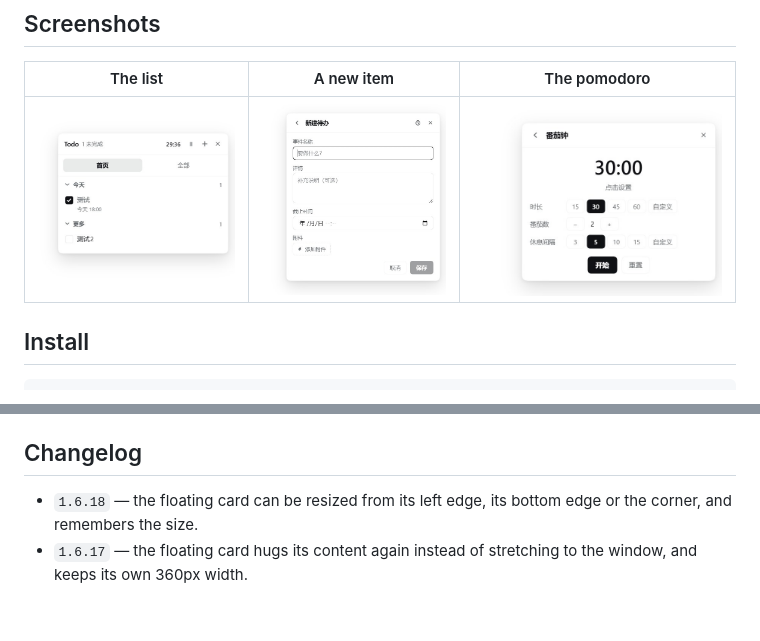
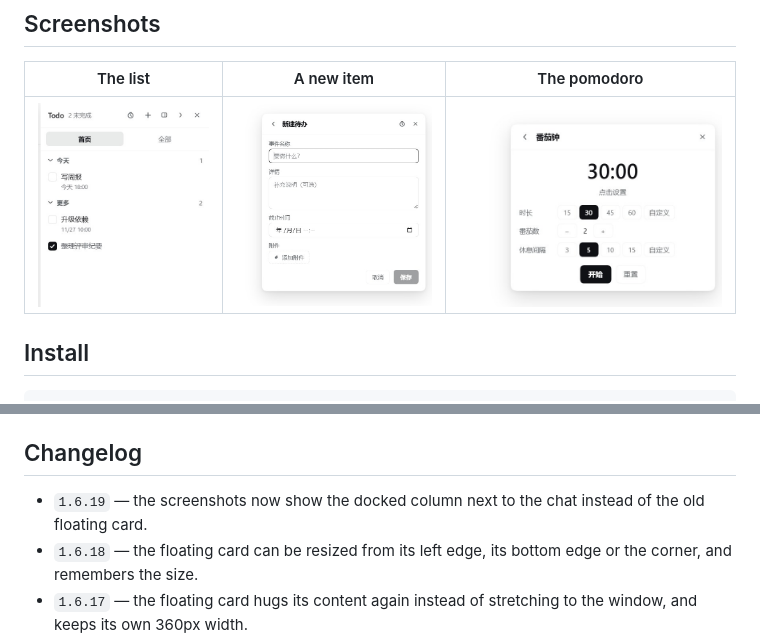
Before and after one commit to lewisyoung0914/dsh-better-todo, a Markdown page: README.md, 2 parts joined by grey strips. Drawn GitHub-style; pictures changed too: assets/screenshots/panel.jpg; blank space fills up the shorter version.

Commit message:
docs: refresh the screenshots for the docked column

```diff
--- a/README.md
+++ b/README.md
@@ -169,6 +169,7 @@ There is no JSX: components are built with `React.createElement` (aliased to `h`
 
 ## Changelog
 
+- `1.6.19` — the screenshots now show the docked column next to the chat instead of the old floating card.
 - `1.6.18` — the floating card can be resized from its left edge, its bottom edge or the corner, and remembers the size.
 - `1.6.17` — the floating card hugs its content again instead of stretching to the window, and keeps its own 360px width.
 - `1.6.16` — a layout button switches between the docked column and the floating card, and the choice is persisted.
```
Also changed, not shown: other parts of README.md (+1 -1 lines), README.zh.md (+2 -1 lines), assets/screenshots/in-app.jpg, 1 other file.
